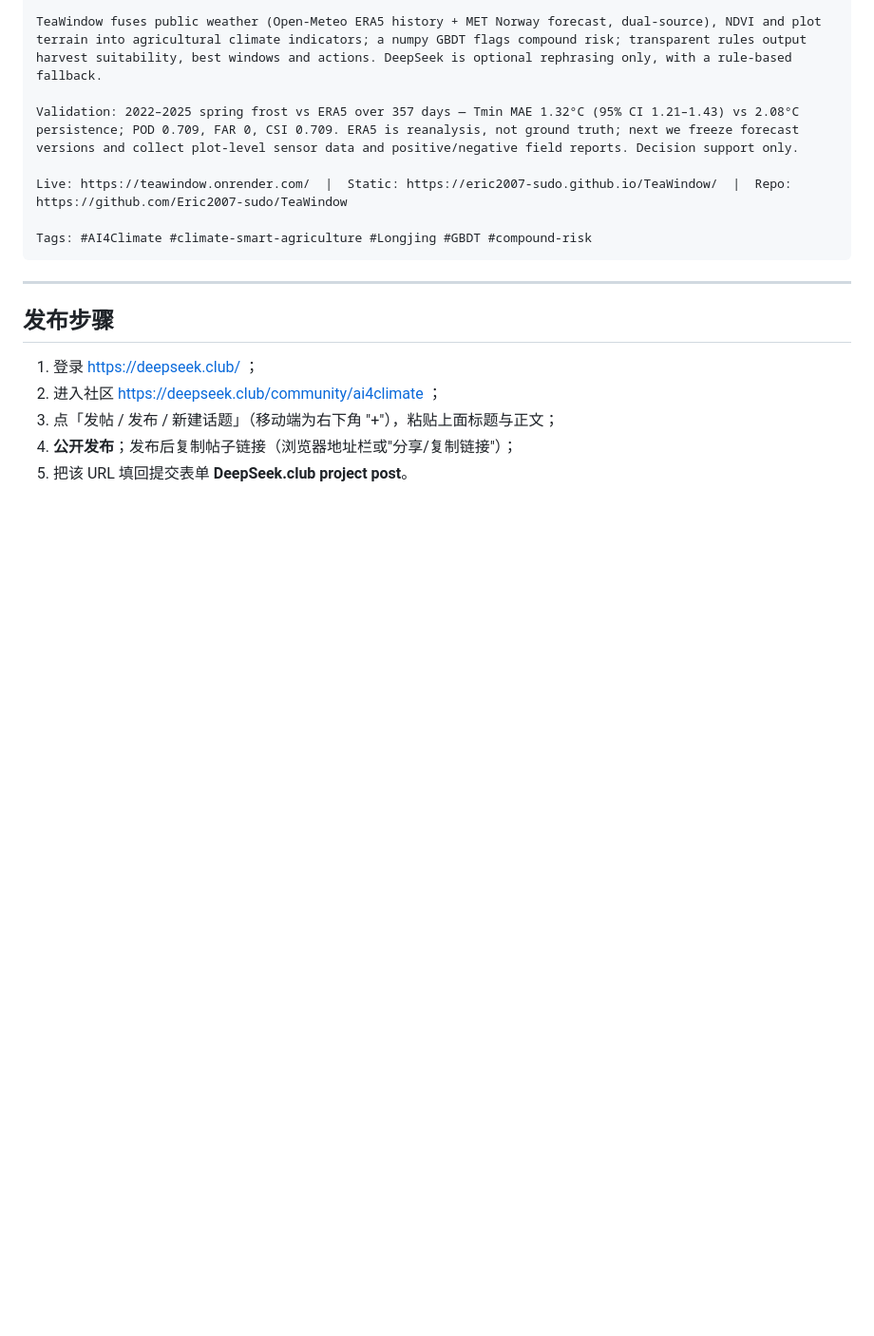
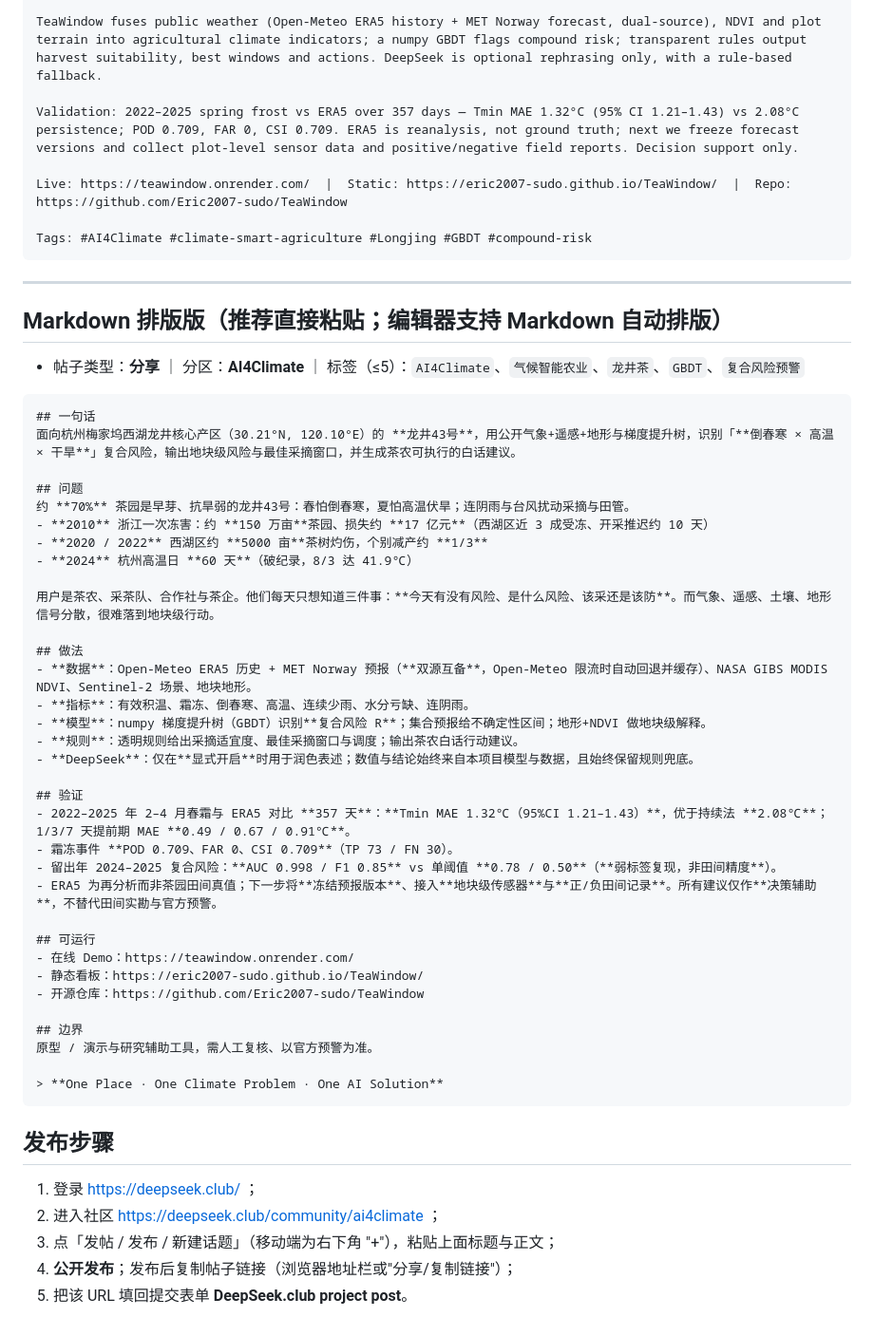
Before and after one commit to Eric2007-sudo/TeaWindow, a Markdown page: submit/18_社区帖.md, the part around the change. Shown at 95% size. Drawn GitHub-style; blank space fills up the shorter version.

Commit message:
submit/18: add Markdown-formatted community post (paste-ready for deepseek.club editor)

````diff
--- a/submit/18_社区帖.md
+++ b/submit/18_社区帖.md
@@ -49,6 +49,45 @@ Tags: #AI4Climate #climate-smart-agriculture #Longjing #GBDT #compound-risk
 
 ---
 
+## Markdown 排版版（推荐直接粘贴；编辑器支持 Markdown 自动排版）
+- 帖子类型：**分享** ｜ 分区：**AI4Climate** ｜ 标签（≤5）：`AI4Climate`、`气候智能农业`、`龙井茶`、`GBDT`、`复合风险预警`
+
+```markdown
+## 一句话
+面向杭州梅家坞西湖龙井核心产区（30.21°N, 120.10°E）的 **龙井43号**，用公开气象+遥感+地形与梯度提升树，识别「**倒春寒 × 高温 × 干旱**」复合风险，输出地块级风险与最佳采摘窗口，并生成茶农可执行的白话建议。
+
+## 问题
+约 **70%** 茶园是早芽、抗旱弱的龙井43号：春怕倒春寒，夏怕高温伏旱；连阴雨与台风扰动采摘与田管。
+- **2010** 浙江一次冻害：约 **150 万亩**茶园、损失约 **17 亿元**（西湖区近 3 成受冻、开采推迟约 10 天）
+- **2020 / 2022** 西湖区约 **5000 亩**茶树灼伤，个别减产约 **1/3**
+- **2024** 杭州高温日 **60 天**（破纪录，8/3 达 41.9℃）
+
+用户是茶农、采茶队、合作社与茶企。他们每天只想知道三件事：**今天有没有风险、是什么风险、该采还是该防**。而气象、遥感、土壤、地形信号分散，很难落到地块级行动。
+
+## 做法
+- **数据**：Open-Meteo ERA5 历史 + MET Norway 预报（**双源互备**，Open-Meteo 限流时自动回退并缓存）、NASA GIBS MODIS NDVI、Sentinel-2 场景、地块地形。
+- **指标**：有效积温、霜冻、倒春寒、高温、连续少雨、水分亏缺、连阴雨。
+- **模型**：numpy 梯度提升树（GBDT）识别**复合风险 R**；集合预报给不确定性区间；地形+NDVI 做地块级解释。
+- **规则**：透明规则给出采摘适宜度、最佳采摘窗口与调度；输出茶农白话行动建议。
+- **DeepSeek**：仅在**显式开启**时用于润色表述；数值与结论始终来自本项目模型与数据，且始终保留规则兜底。
+
+## 验证
+- 2022–2025 年 2–4 月春霜与 ERA5 对比 **357 天**：**Tmin MAE 1.32℃（95%CI 1.21–1.43）**，优于持续法 **2.08℃**；1/3/7 天提前期 MAE **0.49 / 0.67 / 0.91℃**。
+- 霜冻事件 **POD 0.709、FAR 0、CSI 0.709**（TP 73 / FN 30）。
+- 留出年 2024–2025 复合风险：**AUC 0.998 / F1 0.85** vs 单阈值 **0.78 / 0.50**（**弱标签复现，非田间精度**）。
+- ERA5 为再分析而非茶园田间真值；下一步将**冻结预报版本**、接入**地块级传感器**与**正/负田间记录**。所有建议仅作**决策辅助**，不替代田间实勘与官方预警。
+
+## 可运行
+- 在线 Demo：https://teawindow.onrender.com/
+- 静态看板：https://eric2007-sudo.github.io/TeaWindow/
+- 开源仓库：https://github.com/Eric2007-sudo/TeaWindow
+
+## 边界
+原型 / 演示与研究辅助工具，需人工复核、以官方预警为准。
+
+> **One Place · One Climate Problem · One AI Solution**
+```
+
 ## 发布步骤
 1. 登录 https://deepseek.club/ ；
 2. 进入社区 https://deepseek.club/community/ai4climate ；
````
